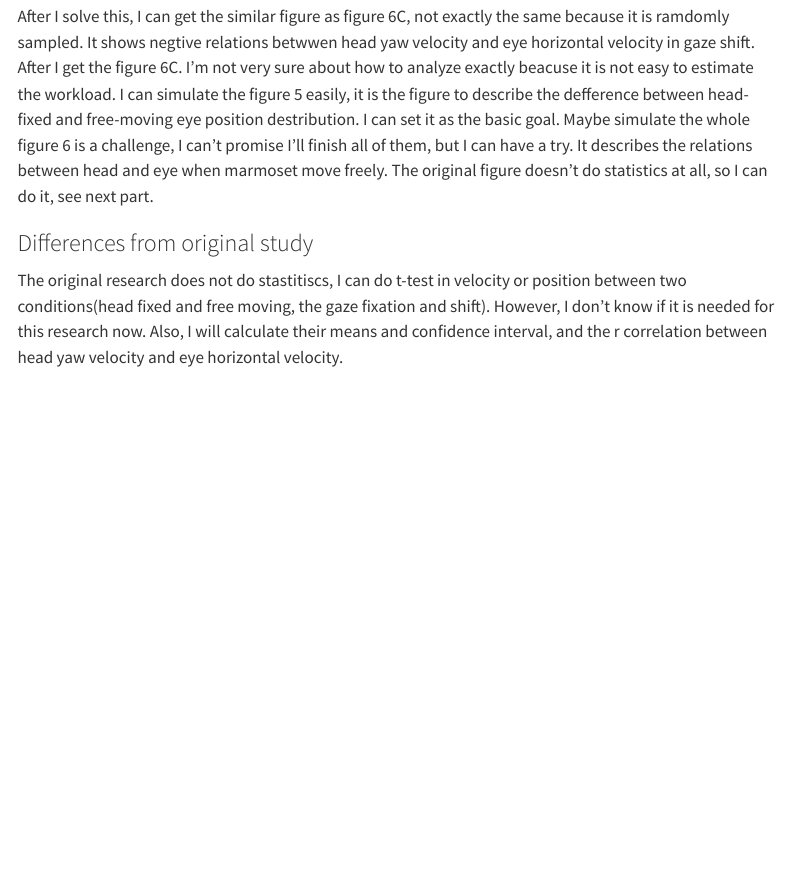
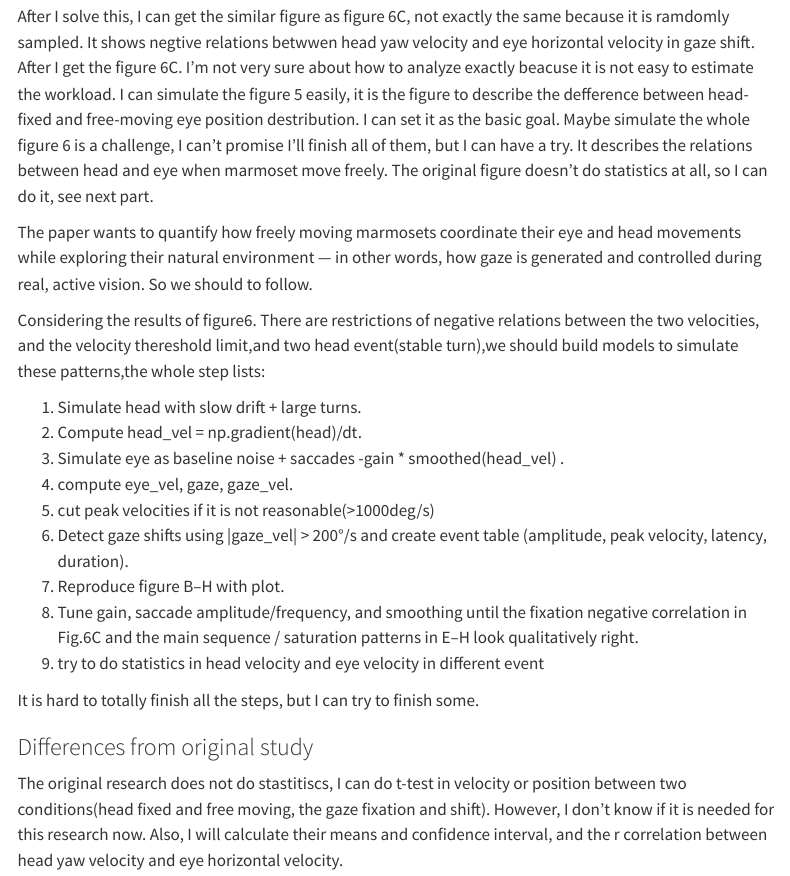
Before and after one commit to Luyiheng-19/singh2025active, a Quarto document (writeup/Reproducibility Report Template.qmd): the page in a window 1100 px wide, from 1720 px down. Rendered offline with R 4.5, knitr and Pandoc in place of Quarto, with nearby package versions; menus at the side of the page are left out.

Commit message:
Update Reproducibility Report Template.qmd

```diff
--- a/writeup/Reproducibility Report Template.qmd
+++ b/writeup/Reproducibility Report Template.qmd
@@ -41,6 +41,23 @@ The preprocessed data(it is on https://datadryad.org/dataset/doi:10.5061/dryad.8
 I can simulate the eye-position, eye velocity and head velocity between two conditions(head fixed and free moving for position, the gaze fixation and shift for velocity) based on their destributions. It looks like they are all gaussian distribution, so I will generate data which has the same distribution of the real data. But I also need an additional restriction between head velocity and eye velocity beacused they negatively correlated in gaze shift condition.
 
 After I solve this, I can get the similar figure as figure 6C, not exactly the same because it is ramdomly sampled. It shows negtive relations betwwen head yaw velocity and eye horizontal velocity in gaze shift.  After I get the figure 6C. I'm not very sure about how to analyze exactly beacuse it is not easy to estimate the workload. I can simulate the figure 5 easily, it is the figure to describe the defference between head-fixed and free-moving eye position destribution. I can set it as the basic goal. Maybe simulate the whole figure 6 is a challenge, I can't promise I'll finish all of them, but I can have a try. It describes the relations between head and eye when marmoset move freely. The original figure doesn't do statistics at all, so I can do it, see next part.
+
+The paper wants to quantify how freely moving marmosets coordinate their eye and head movements while exploring their natural environment — in other words, how gaze is generated and controlled during real, active vision. So we should to follow.
+
+Considering the results of figure6. There are restrictions of negative relations between the two velocities, and the velocity thereshold limit,and two head event(stable turn),we should build models to simulate these patterns,the whole step lists:
+
+(1)	Simulate head with slow drift + large turns.
+(2)	Compute head_vel = np.gradient(head)/dt.
+(3)	Simulate eye as baseline noise + saccades  -gain * smoothed(head_vel) .
+(4)	compute eye_vel, gaze, gaze_vel.
+(5)	cut peak velocities if it is not reasonable(>1000deg/s)
+(6)	Detect gaze shifts using |gaze_vel| > 200°/s and create event table (amplitude, peak velocity, latency, duration).
+(7)	Reproduce figure B–H with plot.
+(8)	Tune gain, saccade amplitude/frequency, and smoothing until the fixation negative correlation in Fig.6C and the main sequence / saturation patterns in E–H look qualitatively right.
+(9) try to do statistics in head velocity and eye velocity in different event
+
+It is hard to totally finish all the steps, but I can try to finish some.
+
 
 ### Differences from original study
 
```
